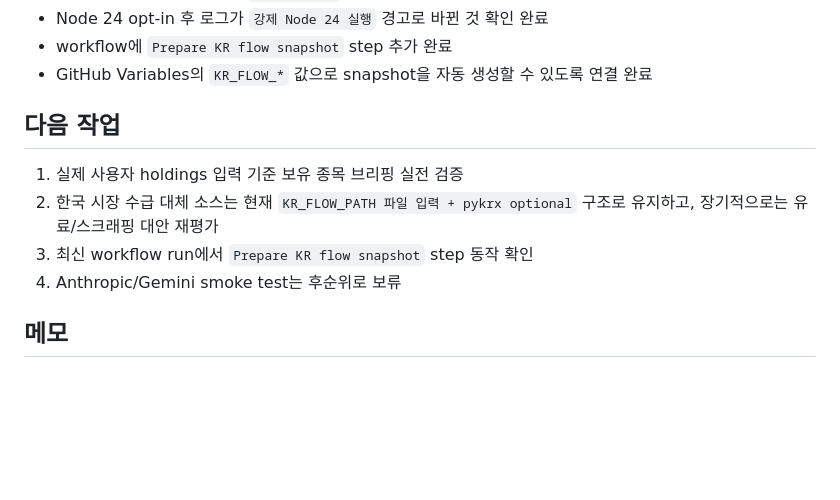
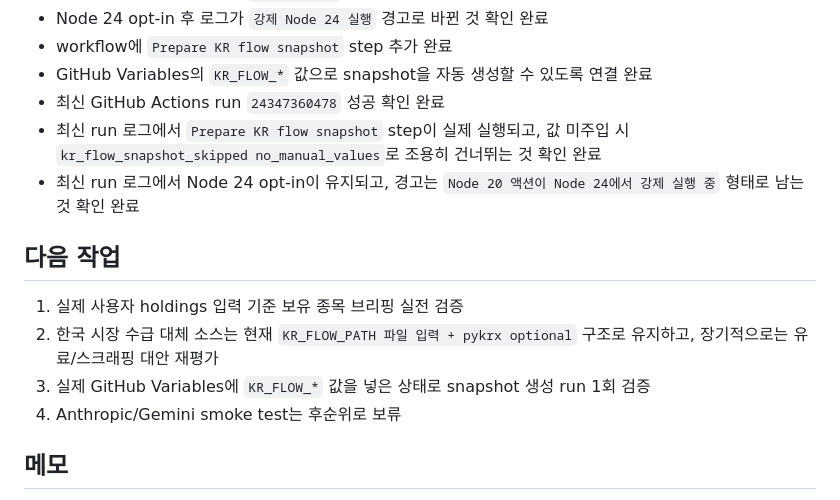
Before and after one commit to gokoy/StockAgent, a Markdown page: STATUS.md, the part around the change. Rendered like a GitHub page; blank space fills up the shorter version.

Commit message:
docs: record workflow kr flow snapshot verification

```diff
--- a/STATUS.md
+++ b/STATUS.md
@@ -151,12 +151,15 @@
 - Node 24 opt-in 후 로그가 `강제 Node 24 실행` 경고로 바뀐 것 확인 완료
 - workflow에 `Prepare KR flow snapshot` step 추가 완료
 - GitHub Variables의 `KR_FLOW_*` 값으로 snapshot을 자동 생성할 수 있도록 연결 완료
+- 최신 GitHub Actions run `24347360478` 성공 확인 완료
+- 최신 run 로그에서 `Prepare KR flow snapshot` step이 실제 실행되고, 값 미주입 시 `kr_flow_snapshot_skipped no_manual_values`로 조용히 건너뛰는 것 확인 완료
+- 최신 run 로그에서 Node 24 opt-in이 유지되고, 경고는 `Node 20 액션이 Node 24에서 강제 실행 중` 형태로 남는 것 확인 완료
 
 ## 다음 작업
 
 1. 실제 사용자 holdings 입력 기준 보유 종목 브리핑 실전 검증
 2. 한국 시장 수급 대체 소스는 현재 `KR_FLOW_PATH 파일 입력 + pykrx optional` 구조로 유지하고, 장기적으로는 유료/스크래핑 대안 재평가
-3. 최신 workflow run에서 `Prepare KR flow snapshot` step 동작 확인
+3. 실제 GitHub Variables에 `KR_FLOW_*` 값을 넣은 상태로 snapshot 생성 run 1회 검증
 4. Anthropic/Gemini smoke test는 후순위로 보류
 
 ## 메모
```
